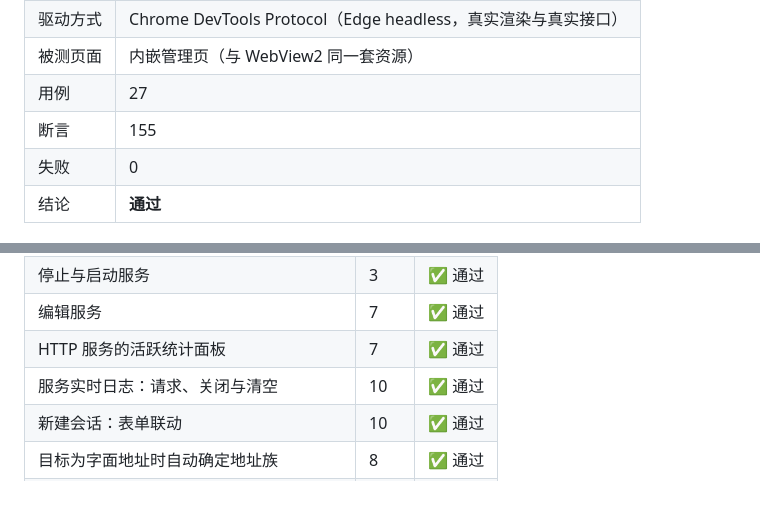
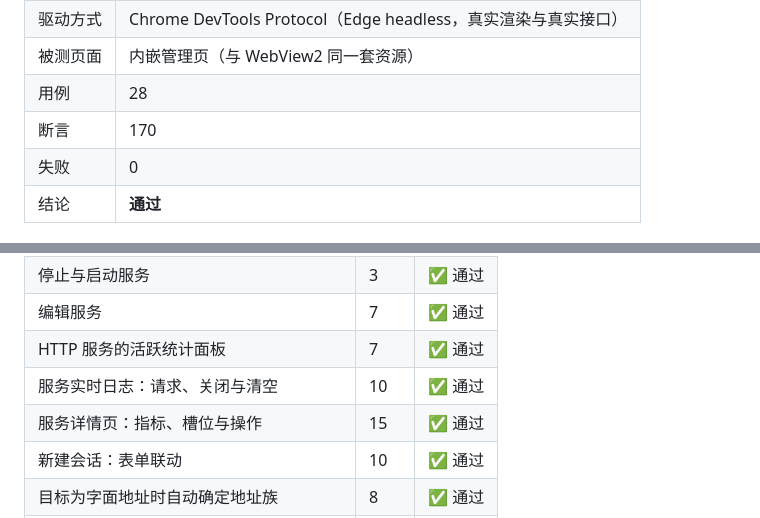
Before and after one commit to tangshenfei/NetDebug, a Markdown page: docs/ui-test-report.md, 2 parts joined by grey strips. Rendered like a GitHub page; blank space fills up the shorter version.

Commit message:
服务详情页：指标卡（进行中/峰值并发/累计请求/运行时长/槽位）+ 槽位状态 + 最近活动 + 页面内启停/编辑/删除

```diff
--- a/docs/ui-test-report.md
+++ b/docs/ui-test-report.md
@@ -6,7 +6,7 @@
 | 驱动方式 | Chrome DevTools Protocol（Edge headless，真实渲染与真实接口） |
 | 被测页面 | 内嵌管理页（与 WebView2 同一套资源） |
-| 用例 | 27 |
-| 断言 | 155 |
+| 用例 | 28 |
+| 断言 | 170 |
 | 失败 | 0 |
 | 结论 | **通过** |
 
@@ -25,6 +25,7 @@
 | 编辑服务 | 7 | ✅ 通过 |
 | HTTP 服务的活跃统计面板 | 7 | ✅ 通过 |
 | 服务实时日志：请求、关闭与清空 | 10 | ✅ 通过 |
+| 服务详情页：指标、槽位与操作 | 15 | ✅ 通过 |
 | 新建会话：表单联动 | 10 | ✅ 通过 |
 | 目标为字面地址时自动确定地址族 | 8 | ✅ 通过 |
 | TCP 会话连接与终端收发 | 5 | ✅ 通过 |
```
Also changed, not shown: other parts of docs/ui-test-report.md (+1 -1 lines), README.md (+1 -1 lines), docs/user-guide.md (+12 -0 lines), docs/images/guide/30-service-detail.png (added), 8 other files.
